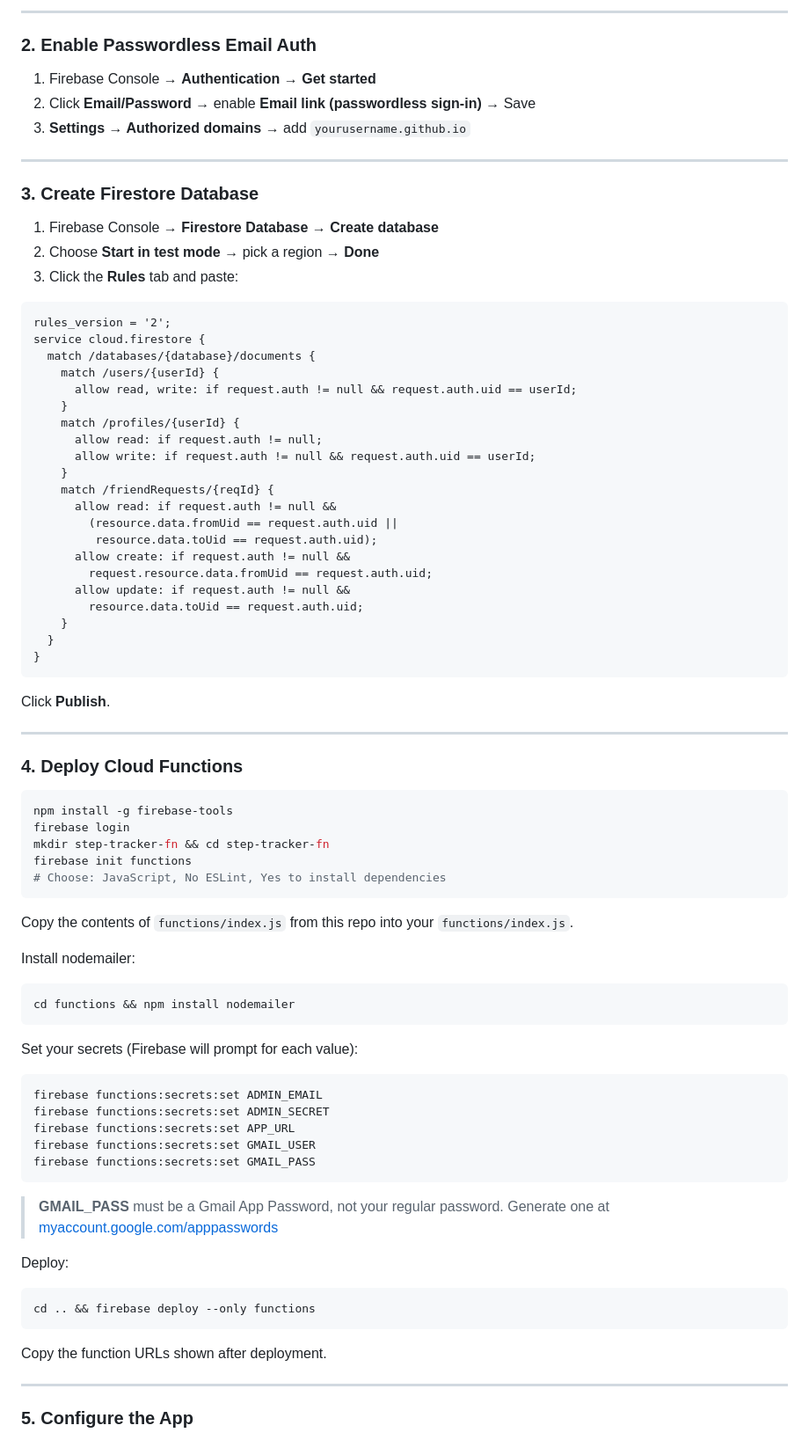
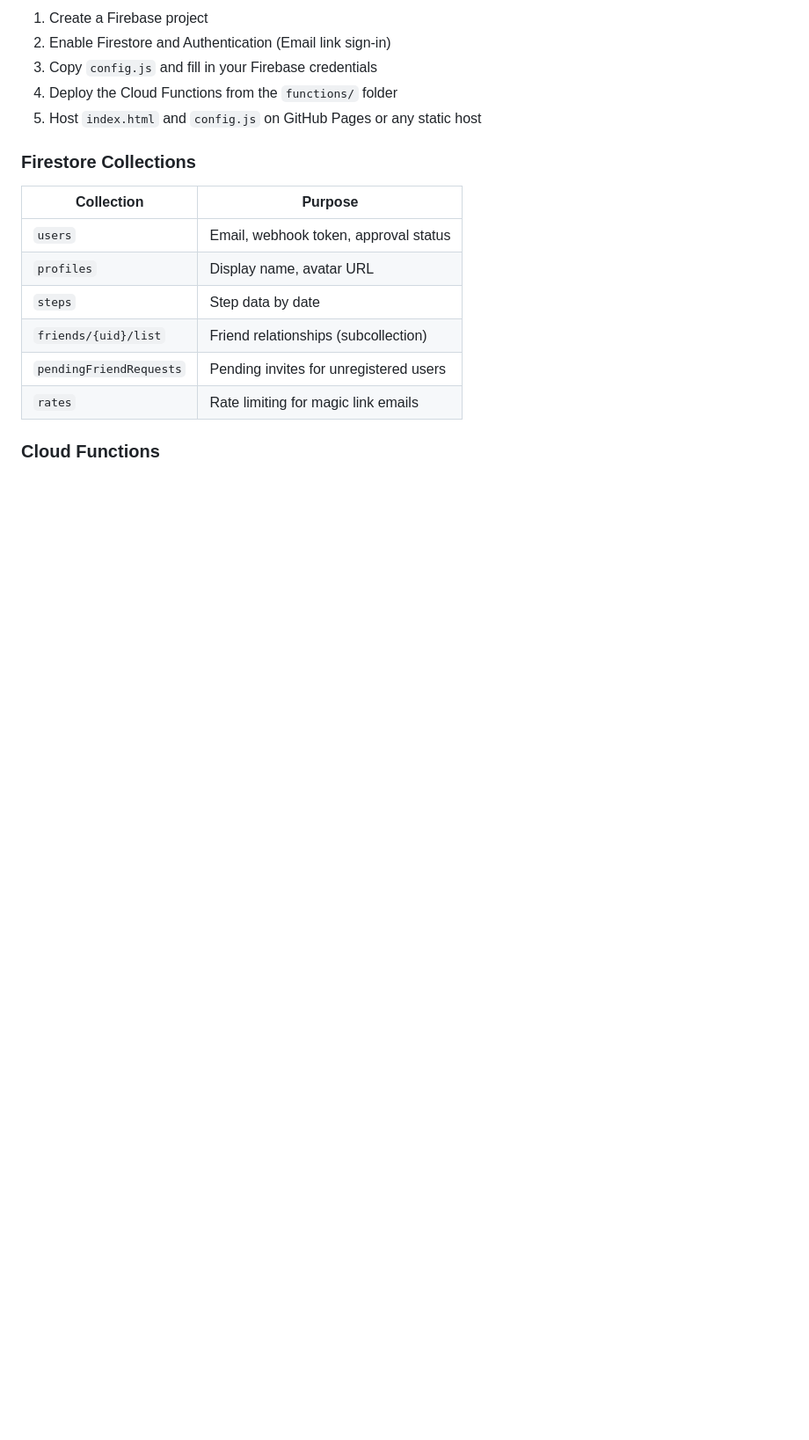
Before and after one commit to JustinOros/step-tracker, a Markdown page: README.md, the part around one of its changes. Shown at 88% size. Drawn GitHub-style; blank space fills up the shorter version.

````diff
--- a/README.md
+++ b/README.md
@@ -68,85 +79,20 @@ iPhone/Android Health App
 
----
+1. Create a Firebase project
+2. Enable Firestore and Authentication (Email link sign-in)
+3. Copy `config.js` and fill in your Firebase credentials
+4. Deploy the Cloud Functions from the `functions/` folder
+5. Host `index.html` and `config.js` on GitHub Pages or any static host
 
-### 2. Enable Passwordless Email Auth
+### Firestore Collections
 
-1. Firebase Console → **Authentication** → **Get started**
-2. Click **Email/Password** → enable **Email link (passwordless sign-in)** → Save
-3. **Settings → Authorized domains** → add `yourusername.github.io`
+| Collection | Purpose |
+|---|---|
+| `users` | Email, webhook token, approval status |
+| `profiles` | Display name, avatar URL |
+| `steps` | Step data by date |
+| `friends/{uid}/list` | Friend relationships (subcollection) |
+| `pendingFriendRequests` | Pending invites for unregistered users |
+| `rates` | Rate limiting for magic link emails |
 
----
+### Cloud Functions
 
-### 3. Create Firestore Database
-
-1. Firebase Console → **Firestore Database** → **Create database**
-2. Choose **Start in test mode** → pick a region → **Done**
-3. Click the **Rules** tab and paste:
-
-```
-rules_version = '2';
-service cloud.firestore {
-  match /databases/{database}/documents {
-    match /users/{userId} {
-      allow read, write: if request.auth != null && request.auth.uid == userId;
-    }
-    match /profiles/{userId} {
-      allow read: if request.auth != null;
-      allow write: if request.auth != null && request.auth.uid == userId;
-    }
-    match /friendRequests/{reqId} {
-      allow read: if request.auth != null &&
-        (resource.data.fromUid == request.auth.uid ||
-         resource.data.toUid == request.auth.uid);
-      allow create: if request.auth != null &&
-        request.resource.data.fromUid == request.auth.uid;
-      allow update: if request.auth != null &&
-        resource.data.toUid == request.auth.uid;
-    }
-  }
-}
-```
-
-Click **Publish**.
-
----
-
-### 4. Deploy Cloud Functions
-
-```bash
-npm install -g firebase-tools
-firebase login
-mkdir step-tracker-fn && cd step-tracker-fn
-firebase init functions
-# Choose: JavaScript, No ESLint, Yes to install dependencies
-```
-
-Copy the contents of `functions/index.js` from this repo into your `functions/index.js`.
-
-Install nodemailer:
-```bash
-cd functions && npm install nodemailer
-```
-
-Set your secrets (Firebase will prompt for each value):
-```bash
-firebase functions:secrets:set ADMIN_EMAIL
-firebase functions:secrets:set ADMIN_SECRET
-firebase functions:secrets:set APP_URL
-firebase functions:secrets:set GMAIL_USER
-firebase functions:secrets:set GMAIL_PASS
-```
-
-> **GMAIL_PASS** must be a Gmail App Password, not your regular password.
-> Generate one at [myaccount.google.com/apppasswords](https://myaccount.google.com/apppasswords)
-
-Deploy:
-```bash
-cd .. && firebase deploy --only functions
-```
-
-Copy the function URLs shown after deployment.
-
----
-
-### 5. Configure the App
-
````
Also changed, not shown: other parts of README.md (+61 -132 lines).
